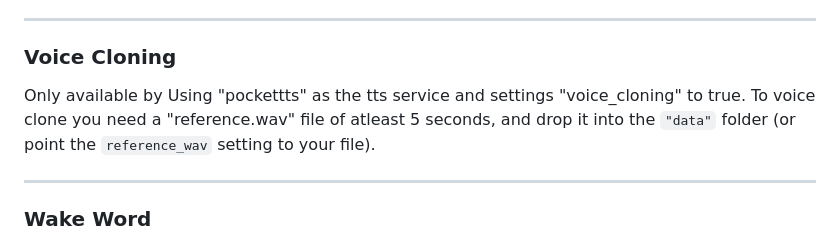
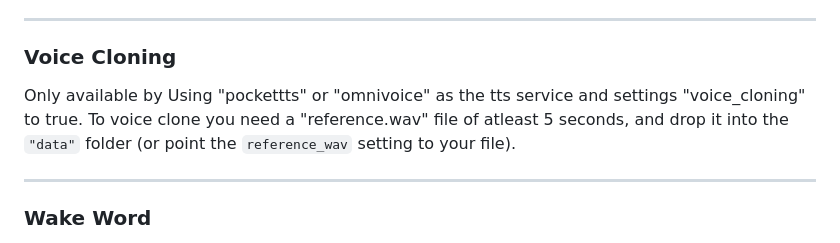
Before and after one commit to tyebgat/nous-intelligence, a Markdown page: README.md, the part around the change. Drawn GitHub-style.

Commit message:
Update voice cloning service options in README

```diff
--- a/README.md
+++ b/README.md
@@ -94,7 +94,7 @@ Edit the openai-TTS-instructions only if you are using the openai TTS service. T
 
 ### **Voice Cloning**
 
-Only available by Using "pockettts" as the tts service and settings "voice_cloning" to true. To voice clone you need a "reference.wav" file of atleast 5 seconds, and drop it into the `"data"` folder (or point the `reference_wav` setting to your file).
+Only available by Using "pockettts" or "omnivoice" as the tts service and settings "voice_cloning" to true. To voice clone you need a "reference.wav" file of atleast 5 seconds, and drop it into the `"data"` folder (or point the `reference_wav` setting to your file).
 
 ---
 
```
